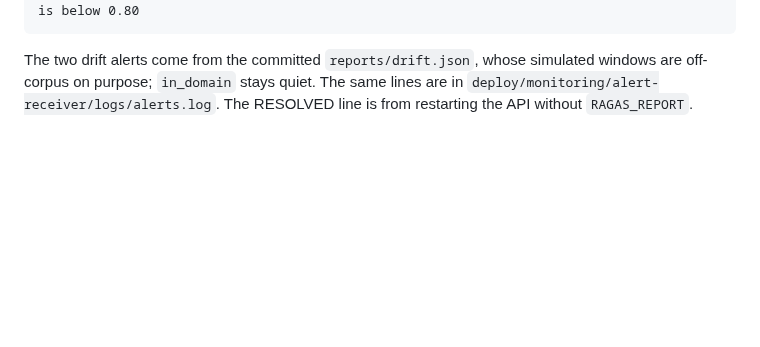
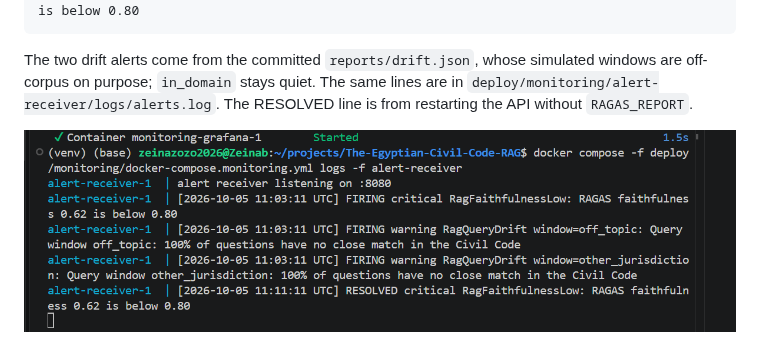
Before and after one commit to ZeinabMahfouz/The-Egyptian-Civil-Code-RAG, a Markdown page: README.md, the part around the change. Drawn GitHub-style; pictures changed too: reports/alertmanager_demo.png (added); blank space fills up the shorter version.

Commit message:
Add Alertmanager delivery screenshot

```diff
--- a/README.md
+++ b/README.md
@@ -362,6 +362,8 @@ simulated windows are off-corpus on purpose; `in_domain` stays quiet. The
 same lines are in `deploy/monitoring/alert-receiver/logs/alerts.log`.
 The RESOLVED line is from restarting the API without `RAGAS_REPORT`.
 
+![Alerts delivered by Alertmanager](reports/alertmanager_demo.png)
+
 ![Grafana dashboard](reports/grafana_dashboard.png)
 
 ## GPU evaluation (Kaggle): vLLM, RAGAS, MLflow
```
